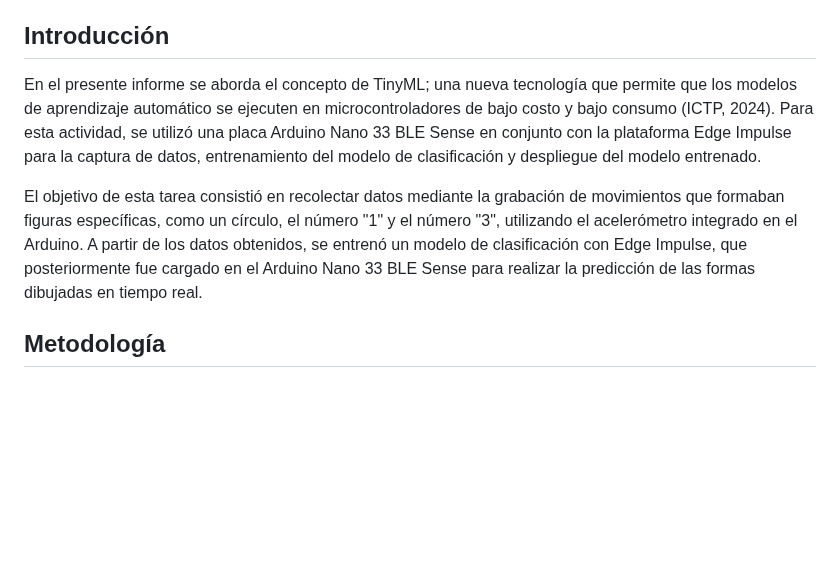
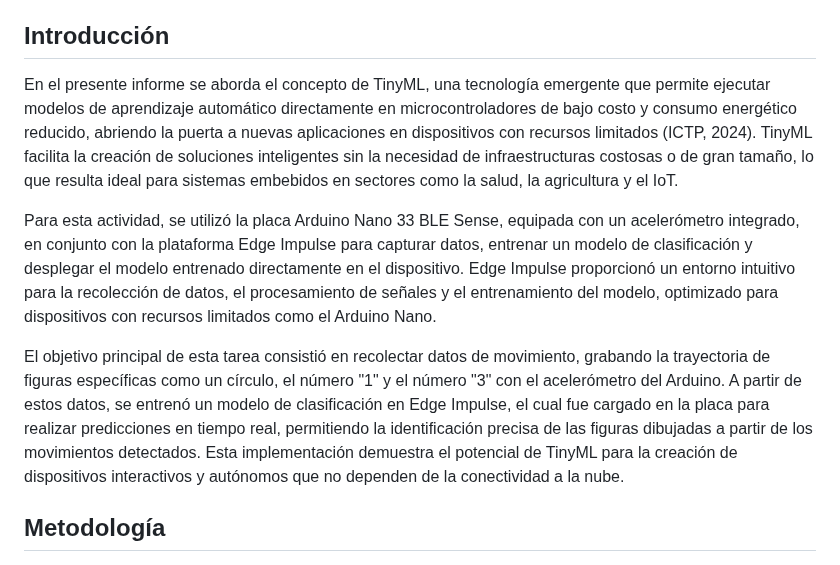
Before and after one commit to gcdavidq/Project_PI1, a Markdown page: Tareas/Tarea 3/Informe_Tarea3.md, the part around the change. Rendered like a GitHub page; blank space fills up the shorter version.

```diff
--- a/Tareas/Tarea 3/Informe_Tarea3.md
+++ b/Tareas/Tarea 3/Informe_Tarea3.md
@@ -8,9 +8,11 @@
 - Salazar Cobian, Arny Eliu
 
 ## Introducción
-En el presente informe se aborda el concepto de TinyML; una nueva tecnología que permite que los modelos de aprendizaje automático se ejecuten en microcontroladores de bajo costo y bajo consumo (ICTP, 2024). Para esta actividad, se utilizó una placa Arduino Nano 33 BLE Sense en conjunto con la plataforma Edge Impulse para la captura de datos, entrenamiento del modelo de clasificación y despliegue del modelo entrenado.
+En el presente informe se aborda el concepto de TinyML, una tecnología emergente que permite ejecutar modelos de aprendizaje automático directamente en microcontroladores de bajo costo y consumo energético reducido, abriendo la puerta a nuevas aplicaciones en dispositivos con recursos limitados (ICTP, 2024). TinyML facilita la creación de soluciones inteligentes sin la necesidad de infraestructuras costosas o de gran tamaño, lo que resulta ideal para sistemas embebidos en sectores como la salud, la agricultura y el IoT.
 
-El objetivo de esta tarea consistió en recolectar datos mediante la grabación de movimientos que formaban figuras específicas, como un círculo, el número "1" y el número "3", utilizando el acelerómetro integrado en el Arduino. A partir de los datos obtenidos, se entrenó un modelo de clasificación con Edge Impulse, que posteriormente fue cargado en el Arduino Nano 33 BLE Sense para realizar la predicción de las formas dibujadas en tiempo real.
+Para esta actividad, se utilizó la placa Arduino Nano 33 BLE Sense, equipada con un acelerómetro integrado, en conjunto con la plataforma Edge Impulse para capturar datos, entrenar un modelo de clasificación y desplegar el modelo entrenado directamente en el dispositivo. Edge Impulse proporcionó un entorno intuitivo para la recolección de datos, el procesamiento de señales y el entrenamiento del modelo, optimizado para dispositivos con recursos limitados como el Arduino Nano.
+
+El objetivo principal de esta tarea consistió en recolectar datos de movimiento, grabando la trayectoria de figuras específicas como un círculo, el número "1" y el número "3" con el acelerómetro del Arduino. A partir de estos datos, se entrenó un modelo de clasificación en Edge Impulse, el cual fue cargado en la placa para realizar predicciones en tiempo real, permitiendo la identificación precisa de las figuras dibujadas a partir de los movimientos detectados. Esta implementación demuestra el potencial de TinyML para la creación de dispositivos interactivos y autónomos que no dependen de la conectividad a la nube.
 
 ## Metodología
 - Subida de Datos a Edge Impulse: Explicar cómo subiste los datos capturados a Edge Impulse. Incluir detalles sobre cómo etiquetaste las muestras y los pasos seguidos en la plataforma.
```
